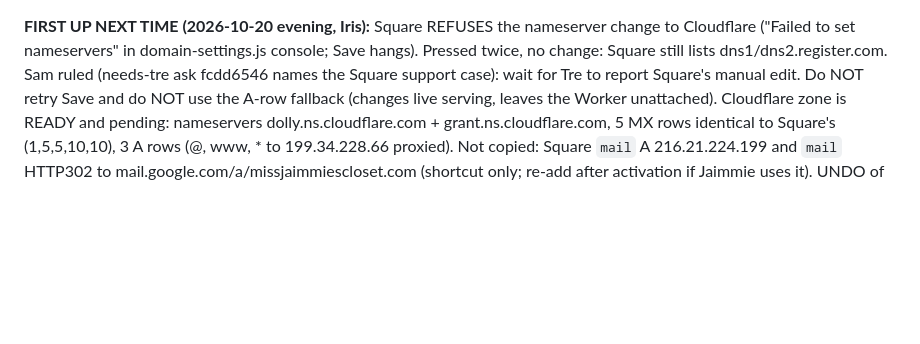
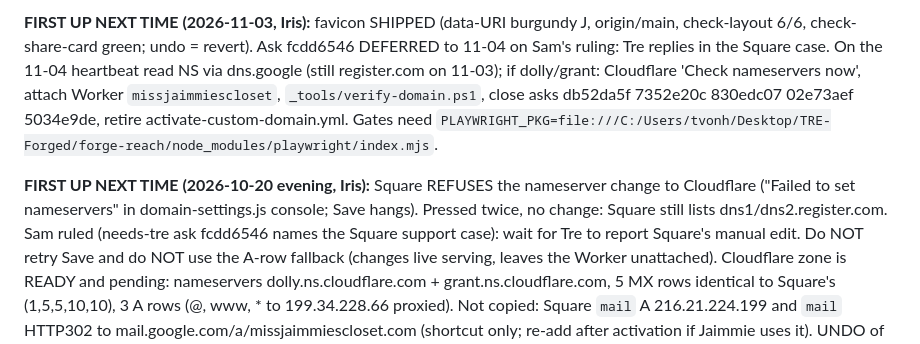
Before and after one commit to treforged/missjaimmiescloset, a Markdown page: handoff.md, the part around the change. Drawn GitHub-style; blank space fills up the shorter version.

Commit message:
docs(handoff): favicon shipped, fcdd6546 deferred to 11-04
Co-Authored-By: Claude Sonnet 5.5 <noreply@anthropic.com>
Claude-Session: https://claude.ai/code/session_016Pesi4p5pCgLd3scrQ6aY3

```diff
--- a/handoff.md
+++ b/handoff.md
@@ -1,3 +1,5 @@
+**FIRST UP NEXT TIME (2026-11-03, Iris):** favicon SHIPPED (data-URI burgundy J, origin/main, check-layout 6/6, check-share-card green; undo = revert). Ask fcdd6546 DEFERRED to 11-04 on Sam's ruling: Tre replies in the Square case. On the 11-04 heartbeat read NS via dns.google (still register.com on 11-03); if dolly/grant: Cloudflare 'Check nameservers now', attach Worker `missjaimmiescloset`, `_tools/verify-domain.ps1`, close asks db52da5f 7352e20c 830edc07 02e73aef 5034e9de, retire activate-custom-domain.yml. Gates need `PLAYWRIGHT_PKG=file:///C:/Users/tvonh/Desktop/TRE-Forged/forge-reach/node_modules/playwright/index.mjs`.
+
 **FIRST UP NEXT TIME (2026-10-20 evening, Iris):** Square REFUSES the nameserver change to Cloudflare ("Failed to set nameservers" in domain-settings.js console; Save hangs). Pressed twice, no change: Square still lists dns1/dns2.register.com. Sam ruled (needs-tre ask fcdd6546 names the Square support case): wait for Tre to report Square's manual edit. Do NOT retry Save and do NOT use the A-row fallback (changes live serving, leaves the Worker unattached). Cloudflare zone is READY and pending: nameservers dolly.ns.cloudflare.com + grant.ns.cloudflare.com, 5 MX rows identical to Square's (1,5,5,10,10), 3 A rows (@, www, * to 199.34.228.66 proxied). Not copied: Square `mail` A 216.21.224.199 and `mail` HTTP302 to mail.google.com/a/missjaimmiescloset.com (shortcut only; re-add after activation if Jaimmie uses it). UNDO of any NS change: dns1.register.com + dns2.register.com. When Tre reports Square's edit: check NS for dolly/grant via dns.google, use "Check nameservers now" in the Cloudflare zone Overview, attach the domain to Worker `missjaimmiescloset`, run `_tools/verify-domain.ps1`, close asks db52da5f 7352e20c 830edc07 02e73aef 5034e9de, retire activate-custom-domain.yml. Also approved by Sam and not yet done: favicon (data-URI, no new asset, one revert undoes it) after check-layout.mjs and check-share-card.mjs are run on the workers.dev URL. Playbook written: claudecontext/playbooks/missjaimmiescloset.md.
 
 **FIRST UP NEXT TIME (2026-10-17, Iris):** after Tre changes the nameservers (~14:00 ET 10-17, ask db52da5f), attach missjaimmiescloset.com to the Worker `missjaimmiescloset` (live at missjaimmiescloset.tre-hines.workers.dev), run `_tools/verify-domain.ps1`, close asks db52da5f 7352e20c 830edc07 02e73aef 5034e9de with its output, and retire `.github/workflows/activate-custom-domain.yml`. Deploy path is `bash _tools/deploy-cloudflare.sh` (Worker, staged two files only; never assets dir `.`). Desk closed on Sam's order (Tre: close all but Drew and Ada).
```
